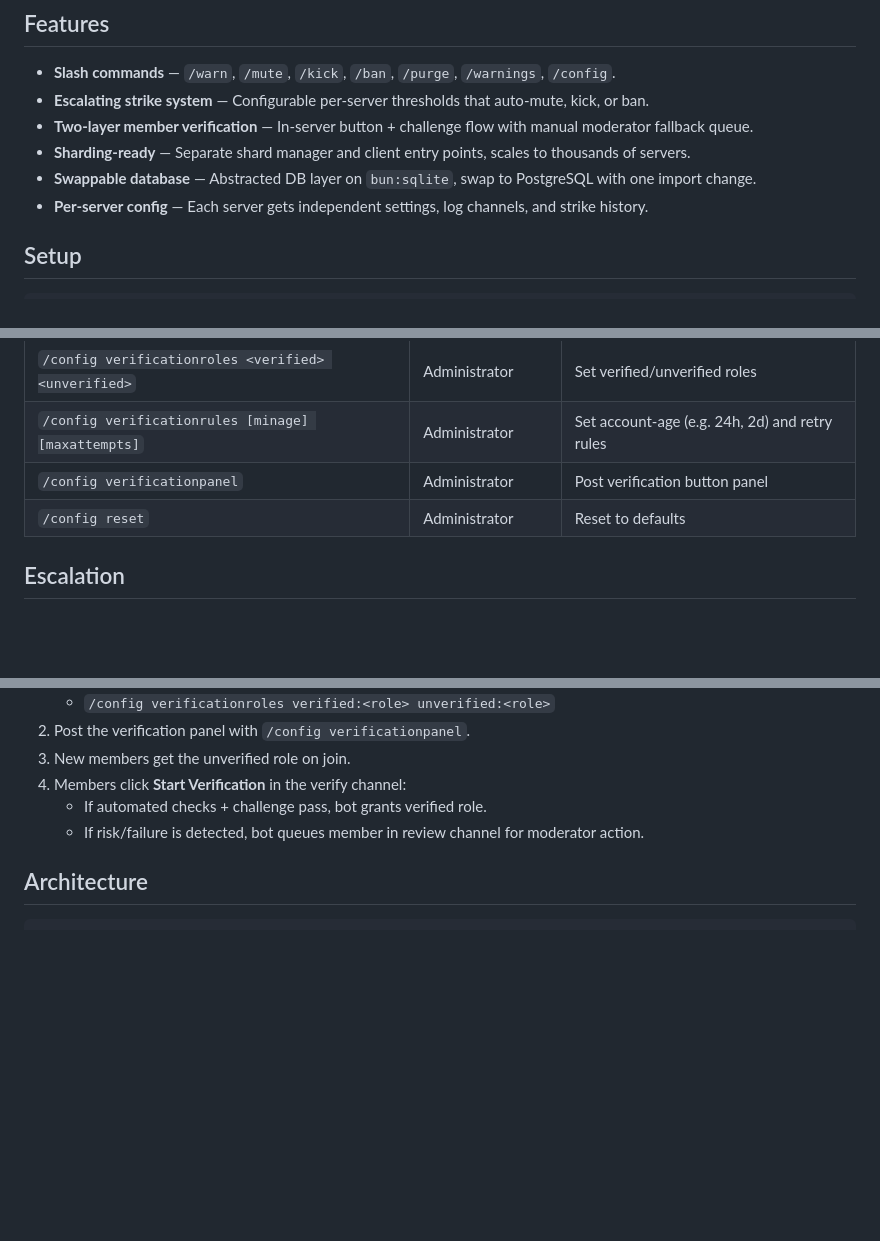
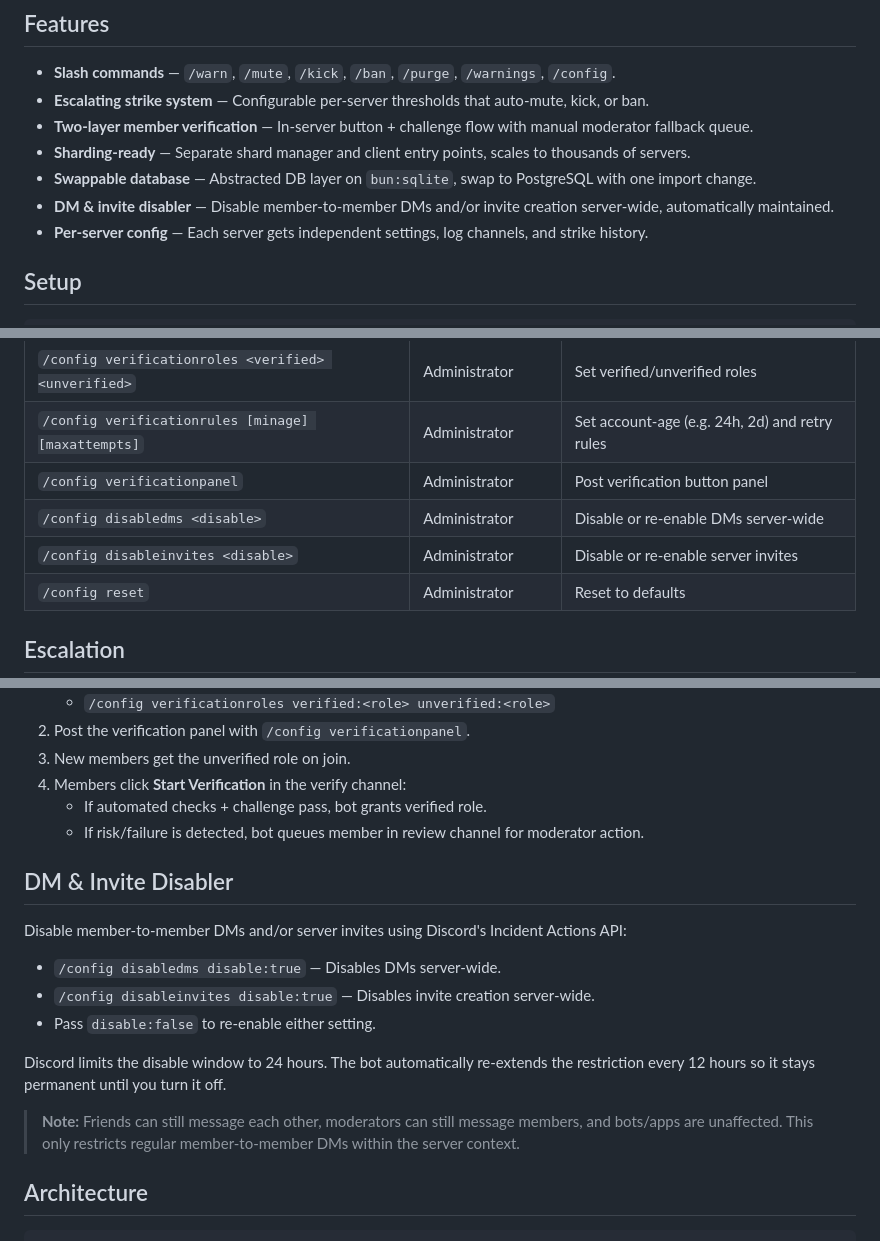
Before and after one commit to wgtechlabs/zentrynel, a Markdown page: README.md, 3 parts joined by grey strips. Rendered like a GitHub page; blank space fills up the shorter version.

Commit message:
📖 docs: document DM and invite disabler feature
Co-authored-by: Copilot <223556219+Copilot@users.noreply.github.com>

````diff
--- a/README.md
+++ b/README.md
@@ -14,6 +14,7 @@ A sharding-ready Discord moderation bot with an escalating strike system, built
 - **Two-layer member verification** — In-server button + challenge flow with manual moderator fallback queue.
 - **Sharding-ready** — Separate shard manager and client entry points, scales to thousands of servers.
 - **Swappable database** — Abstracted DB layer on `bun:sqlite`, swap to PostgreSQL with one import change.
+- **DM & invite disabler** — Disable member-to-member DMs and/or invite creation server-wide, automatically maintained.
 - **Per-server config** — Each server gets independent settings, log channels, and strike history.
 
 ## Setup
@@ -69,6 +70,8 @@ bun run dev
 | `/config verificationroles <verified> <unverified>` | Administrator | Set verified/unverified roles |
 | `/config verificationrules [minage] [maxattempts]` | Administrator | Set account-age (e.g. 24h, 2d) and retry rules |
 | `/config verificationpanel` | Administrator | Post verification button panel |
+| `/config disabledms <disable>` | Administrator | Disable or re-enable DMs server-wide |
+| `/config disableinvites <disable>` | Administrator | Disable or re-enable server invites |
 | `/config reset` | Administrator | Reset to defaults |
 
 ## Escalation
@@ -97,6 +100,18 @@ Verification is fully in-server (no DMs):
    - If automated checks + challenge pass, bot grants verified role.
    - If risk/failure is detected, bot queues member in review channel for moderator action.
 
+## DM & Invite Disabler
+
+Disable member-to-member DMs and/or server invites using Discord's Incident Actions API:
+
+- `/config disabledms disable:true` — Disables DMs server-wide.
+- `/config disableinvites disable:true` — Disables invite creation server-wide.
+- Pass `disable:false` to re-enable either setting.
+
+Discord limits the disable window to 24 hours. The bot automatically re-extends the restriction every 12 hours so it stays permanent until you turn it off.
+
+> **Note:** Friends can still message each other, moderators can still message members, and bots/apps are unaffected. This only restricts regular member-to-member DMs within the server context.
+
 ## Architecture
 
 ```
````
